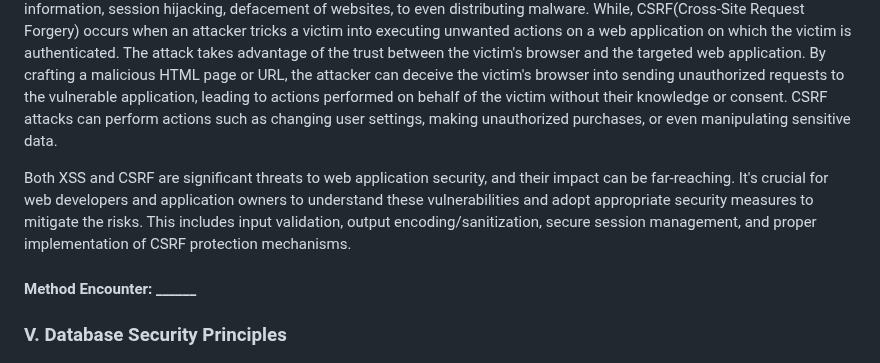
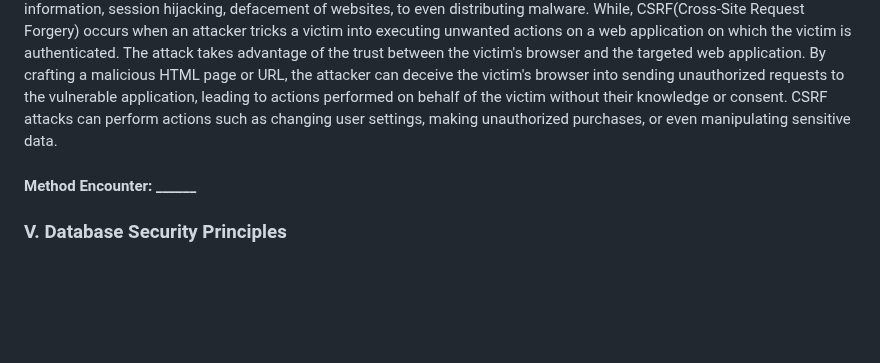
Before and after one commit to IrfanDanial1212/WASFinal_Assessment, a Markdown page: README.md, the part around the change. Drawn GitHub-style; blank space fills up the shorter version.

Commit message:
Update README.md
Signed-off-by: AzZGeralt <129409403+AzZGeralt@users.noreply.github.com>

```diff
--- a/README.md
+++ b/README.md
@@ -92,8 +92,6 @@ authentication, authorization, XSS & CSRF prevention, database and file Security
 
 XSS(Cross-Site Scripting) occurs when a web application allows untrusted user input to be included in its output without proper validation or sanitization. This vulnerability enables attackers to inject malicious scripts into web pages viewed by other users, leading to the execution of these scripts in their browsers. XSS attacks can be classified into three types: stored XSS, reflected XSS, and DOM-based XSS. The consequences of XSS attacks can range from stealing sensitive user information, session hijacking, defacement of websites, to even distributing malware. While, CSRF(Cross-Site Request Forgery) occurs when an attacker tricks a victim into executing unwanted actions on a web application on which the victim is authenticated. The attack takes advantage of the trust between the victim's browser and the targeted web application. By crafting a malicious HTML page or URL, the attacker can deceive the victim's browser into sending unauthorized requests to the vulnerable application, leading to actions performed on behalf of the victim without their knowledge or consent. CSRF attacks can perform actions such as changing user settings, making unauthorized purchases, or even manipulating sensitive data.
 
-Both XSS and CSRF are significant threats to web application security, and their impact can be far-reaching. It's crucial for web developers and application owners to understand these vulnerabilities and adopt appropriate security measures to mitigate the risks. This includes input validation, output encoding/sanitization, secure session management, and proper implementation of CSRF protection mechanisms.
-
 <H4>Method Encounter: ______ </H4>
 
 ### V. Database Security Principles<a name="data"></a>
```
